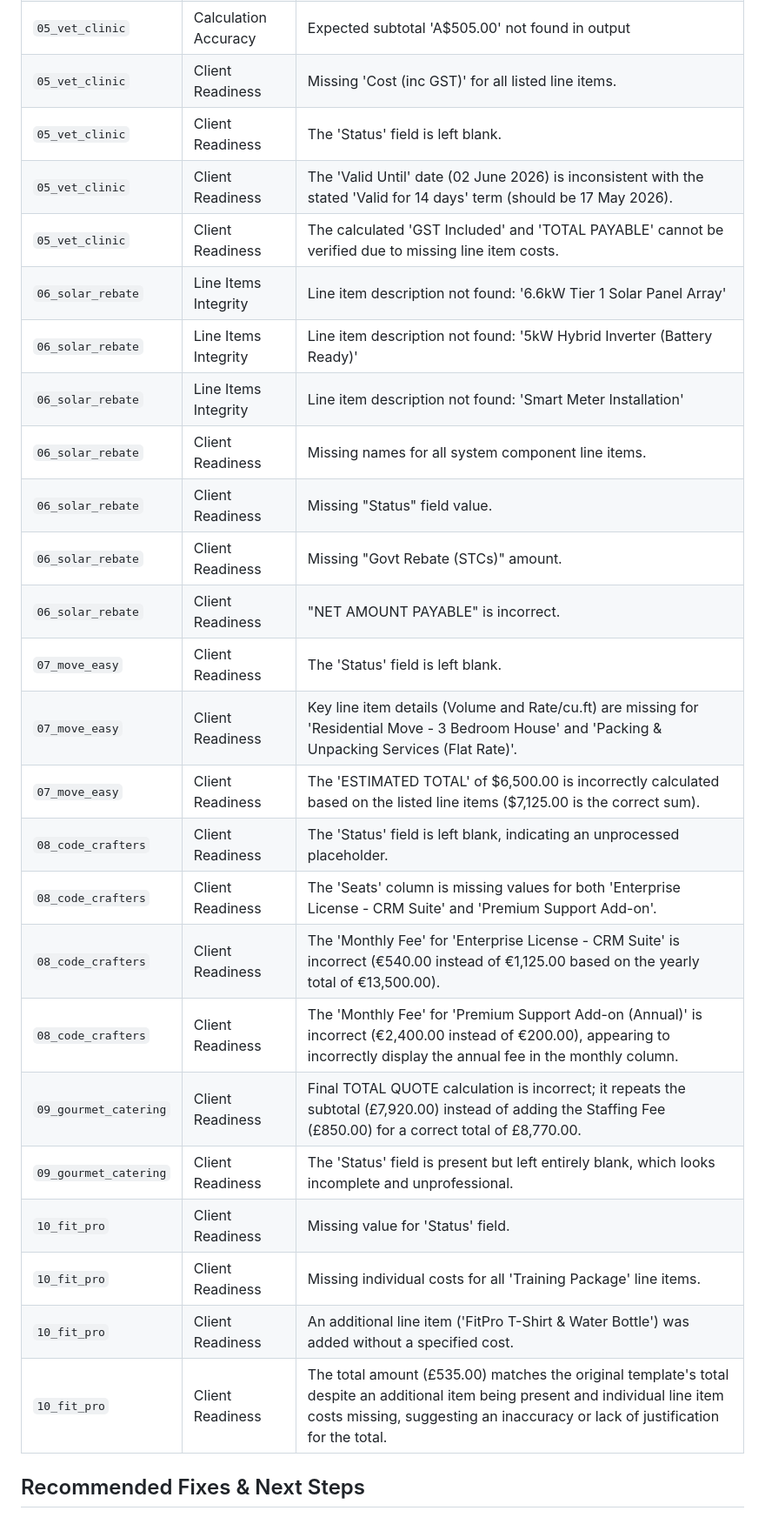
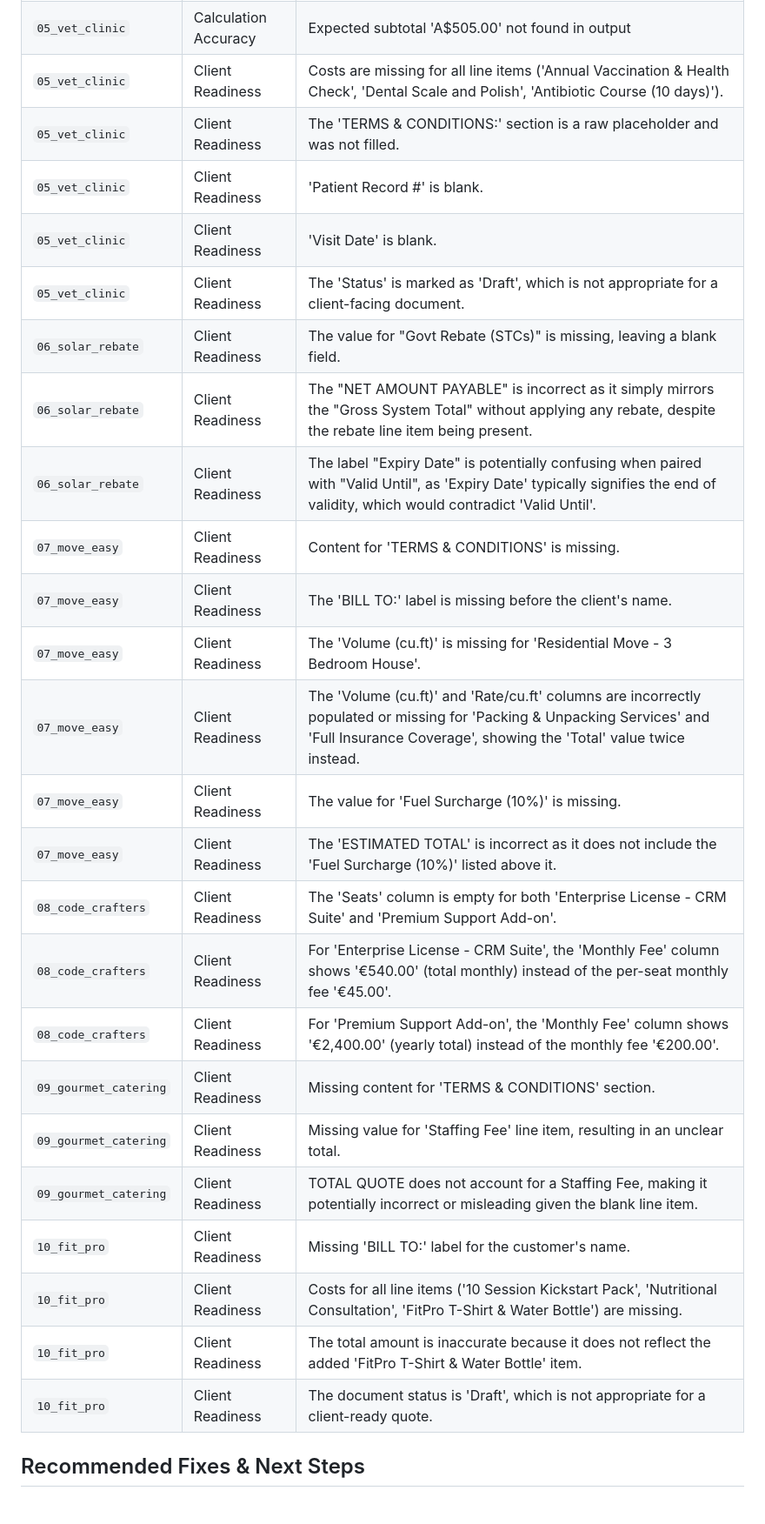
Before and after one commit to robear23/quote-app, a Markdown page: test_results/quote_test_analysis.md, the part around one of its changes. Shown at 87% size. Rendered like a GitHub page.

```diff
--- a/test_results/quote_test_analysis.md
+++ b/test_results/quote_test_analysis.md
@@ -198,28 +195,28 @@
 | `05_vet_clinic` | Calculation Accuracy | Expected subtotal 'A$505.00' not found in output |
-| `05_vet_clinic` | Client Readiness | Missing 'Cost (inc GST)' for all listed line items. |
-| `05_vet_clinic` | Client Readiness | The 'Status' field is left blank. |
-| `05_vet_clinic` | Client Readiness | The 'Valid Until' date (02 June 2026) is inconsistent with the stated 'Valid for 14 days' term (should be 17 May 2026). |
-| `05_vet_clinic` | Client Readiness | The calculated 'GST Included' and 'TOTAL PAYABLE' cannot be verified due to missing line item costs. |
-| `06_solar_rebate` | Line Items Integrity | Line item description not found: '6.6kW Tier 1 Solar Panel Array' |
-| `06_solar_rebate` | Line Items Integrity | Line item description not found: '5kW Hybrid Inverter (Battery Ready)' |
-| `06_solar_rebate` | Line Items Integrity | Line item description not found: 'Smart Meter Installation' |
-| `06_solar_rebate` | Client Readiness | Missing names for all system component line items. |
-| `06_solar_rebate` | Client Readiness | Missing "Status" field value. |
-| `06_solar_rebate` | Client Readiness | Missing "Govt Rebate (STCs)" amount. |
-| `06_solar_rebate` | Client Readiness | "NET AMOUNT PAYABLE" is incorrect. |
-| `07_move_easy` | Client Readiness | The 'Status' field is left blank. |
-| `07_move_easy` | Client Readiness | Key line item details (Volume and Rate/cu.ft) are missing for 'Residential Move - 3 Bedroom House' and 'Packing & Unpacking Services (Flat Rate)'. |
-| `07_move_easy` | Client Readiness | The 'ESTIMATED TOTAL' of $6,500.00 is incorrectly calculated based on the listed line items ($7,125.00 is the correct sum). |
-| `08_code_crafters` | Client Readiness | The 'Status' field is left blank, indicating an unprocessed placeholder. |
-| `08_code_crafters` | Client Readiness | The 'Seats' column is missing values for both 'Enterprise License - CRM Suite' and 'Premium Support Add-on'. |
-| `08_code_crafters` | Client Readiness | The 'Monthly Fee' for 'Enterprise License - CRM Suite' is incorrect (€540.00 instead of €1,125.00 based on the yearly total of €13,500.00). |
-| `08_code_crafters` | Client Readiness | The 'Monthly Fee' for 'Premium Support Add-on (Annual)' is incorrect (€2,400.00 instead of €200.00), appearing to incorrectly display the annual fee in the monthly column. |
-| `09_gourmet_catering` | Client Readiness | Final TOTAL QUOTE calculation is incorrect; it repeats the subtotal (£7,920.00) instead of adding the Staffing Fee (£850.00) for a correct total of £8,770.00. |
-| `09_gourmet_catering` | Client Readiness | The 'Status' field is present but left entirely blank, which looks incomplete and unprofessional. |
-| `10_fit_pro` | Client Readiness | Missing value for 'Status' field. |
-| `10_fit_pro` | Client Readiness | Missing individual costs for all 'Training Package' line items. |
-| `10_fit_pro` | Client Readiness | An additional line item ('FitPro T-Shirt & Water Bottle') was added without a specified cost. |
-| `10_fit_pro` | Client Readiness | The total amount (£535.00) matches the original template's total despite an additional item being present and individual line item costs missing, suggesting an inaccuracy or lack of justification for the total. |
+| `05_vet_clinic` | Client Readiness | Costs are missing for all line items ('Annual Vaccination & Health Check', 'Dental Scale and Polish', 'Antibiotic Course (10 days)'). |
+| `05_vet_clinic` | Client Readiness | The 'TERMS & CONDITIONS:' section is a raw placeholder and was not filled. |
+| `05_vet_clinic` | Client Readiness | 'Patient Record #' is blank. |
+| `05_vet_clinic` | Client Readiness | 'Visit Date' is blank. |
+| `05_vet_clinic` | Client Readiness | The 'Status' is marked as 'Draft', which is not appropriate for a client-facing document. |
+| `06_solar_rebate` | Client Readiness | The value for "Govt Rebate (STCs)" is missing, leaving a blank field. |
+| `06_solar_rebate` | Client Readiness | The "NET AMOUNT PAYABLE" is incorrect as it simply mirrors the "Gross System Total" without applying any rebate, despite the rebate line item being present. |
+| `06_solar_rebate` | Client Readiness | The label "Expiry Date" is potentially confusing when paired with "Valid Until", as 'Expiry Date' typically signifies the end of validity, which would contradict 'Valid Until'. |
+| `07_move_easy` | Client Readiness | Content for 'TERMS & CONDITIONS' is missing. |
+| `07_move_easy` | Client Readiness | The 'BILL TO:' label is missing before the client's name. |
+| `07_move_easy` | Client Readiness | The 'Volume (cu.ft)' is missing for 'Residential Move - 3 Bedroom House'. |
+| `07_move_easy` | Client Readiness | The 'Volume (cu.ft)' and 'Rate/cu.ft' columns are incorrectly populated or missing for 'Packing & Unpacking Services' and 'Full Insurance Coverage', showing the 'Total' value twice instead. |
+| `07_move_easy` | Client Readiness | The value for 'Fuel Surcharge (10%)' is missing. |
+| `07_move_easy` | Client Readiness | The 'ESTIMATED TOTAL' is incorrect as it does not include the 'Fuel Surcharge (10%)' listed above it. |
+| `08_code_crafters` | Client Readiness | The 'Seats' column is empty for both 'Enterprise License - CRM Suite' and 'Premium Support Add-on'. |
+| `08_code_crafters` | Client Readiness | For 'Enterprise License - CRM Suite', the 'Monthly Fee' column shows '€540.00' (total monthly) instead of the per-seat monthly fee '€45.00'. |
+| `08_code_crafters` | Client Readiness | For 'Premium Support Add-on', the 'Monthly Fee' column shows '€2,400.00' (yearly total) instead of the monthly fee '€200.00'. |
+| `09_gourmet_catering` | Client Readiness | Missing content for 'TERMS & CONDITIONS' section. |
+| `09_gourmet_catering` | Client Readiness | Missing value for 'Staffing Fee' line item, resulting in an unclear total. |
+| `09_gourmet_catering` | Client Readiness | TOTAL QUOTE does not account for a Staffing Fee, making it potentially incorrect or misleading given the blank line item. |
+| `10_fit_pro` | Client Readiness | Missing 'BILL TO:' label for the customer's name. |
+| `10_fit_pro` | Client Readiness | Costs for all line items ('10 Session Kickstart Pack', 'Nutritional Consultation', 'FitPro T-Shirt & Water Bottle') are missing. |
+| `10_fit_pro` | Client Readiness | The total amount is inaccurate because it does not reflect the added 'FitPro T-Shirt & Water Bottle' item. |
+| `10_fit_pro` | Client Readiness | The document status is 'Draft', which is not appropriate for a client-ready quote. |
 
 ## Recommended Fixes & Next Steps
 
```
Also changed, not shown: other parts of test_results/quote_test_analysis.md (+136 -160 lines).
